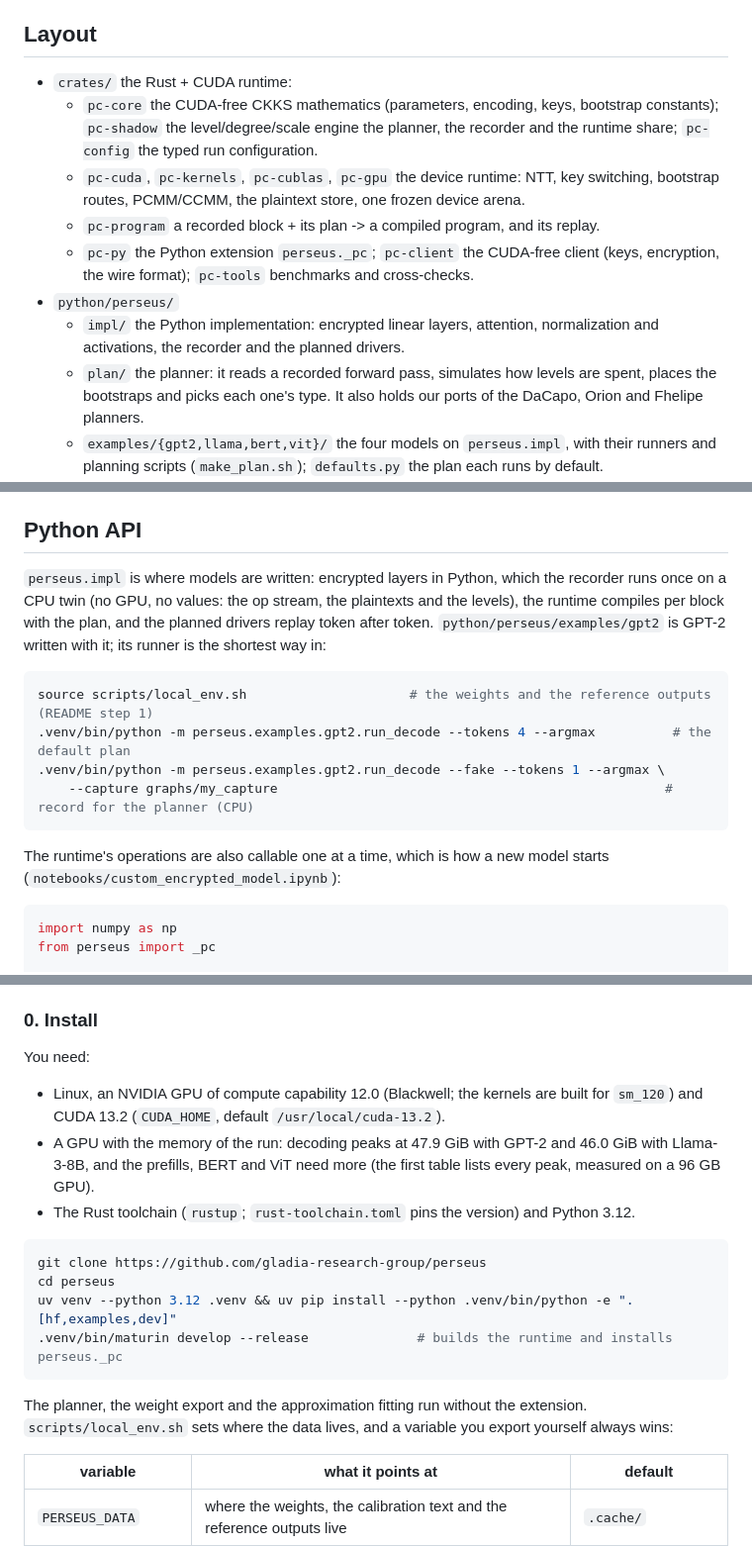
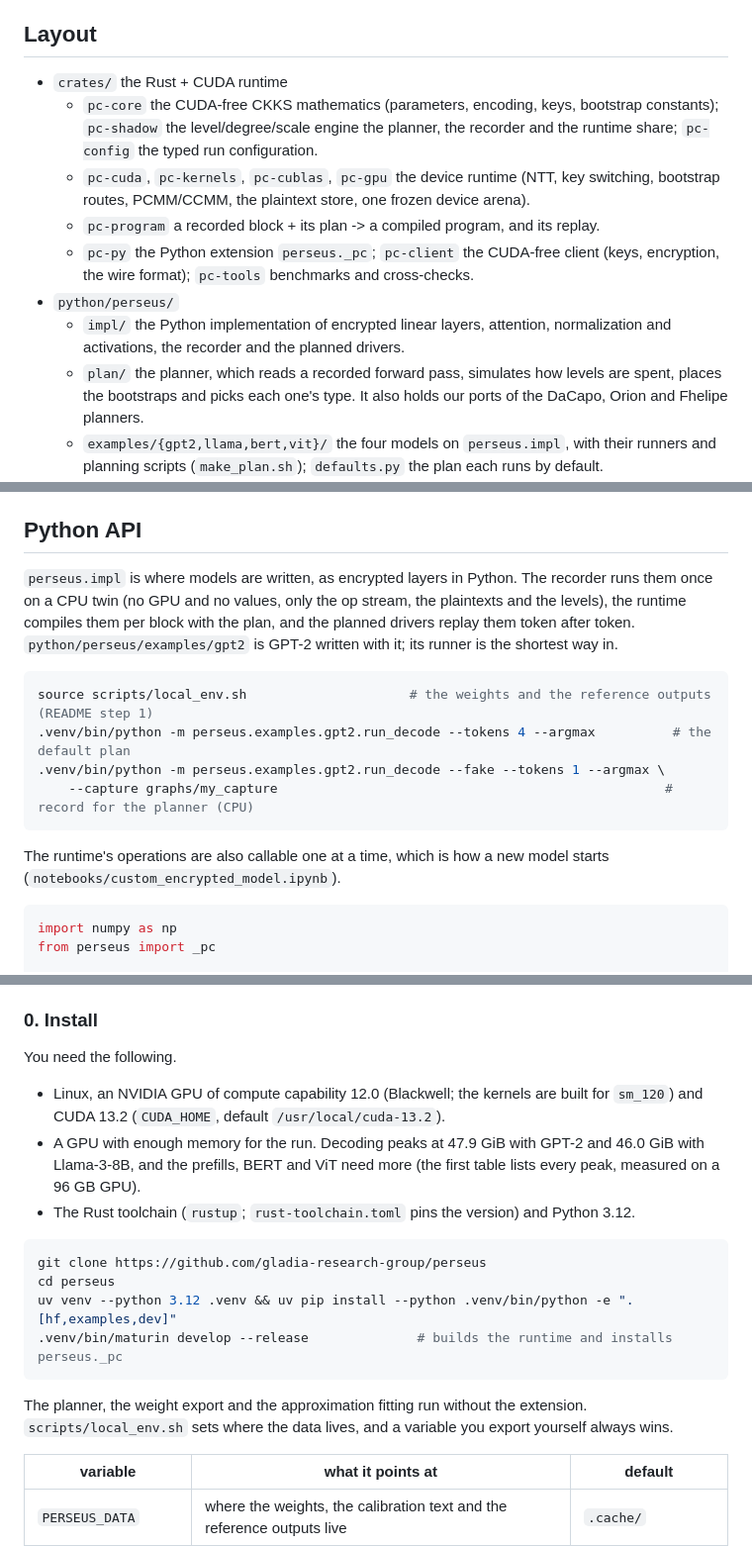
Before and after one commit to erodola/perseus, a Markdown page: README.md, 3 parts joined by grey strips. Shown at 99% size. GitHub-like rendering.

````diff
--- a/README.md
+++ b/README.md
@@ -141,19 +142,19 @@ GPU.
 
 ## Layout
 
-- `crates/` the Rust + CUDA runtime:
+- `crates/` the Rust + CUDA runtime
   - `pc-core` the CUDA-free CKKS mathematics (parameters, encoding, keys, bootstrap constants);
     `pc-shadow` the level/degree/scale engine the planner, the recorder and the runtime share;
     `pc-config` the typed run configuration.
-  - `pc-cuda`, `pc-kernels`, `pc-cublas`, `pc-gpu` the device runtime: NTT, key switching,
-    bootstrap routes, PCMM/CCMM, the plaintext store, one frozen device arena.
+  - `pc-cuda`, `pc-kernels`, `pc-cublas`, `pc-gpu` the device runtime (NTT, key switching,
+    bootstrap routes, PCMM/CCMM, the plaintext store, one frozen device arena).
   - `pc-program` a recorded block + its plan -> a compiled program, and its replay.
   - `pc-py` the Python extension `perseus._pc`; `pc-client` the CUDA-free client (keys, encryption,
     the wire format); `pc-tools` benchmarks and cross-checks.
 - `python/perseus/`
-  - `impl/` the Python implementation: encrypted linear layers, attention, normalization and
+  - `impl/` the Python implementation of encrypted linear layers, attention, normalization and
     activations, the recorder and the planned drivers.
-  - `plan/` the planner: it reads a recorded forward pass, simulates how levels are spent,
+  - `plan/` the planner, which reads a recorded forward pass, simulates how levels are spent,
     places the bootstraps and picks each one's type. It also holds our ports of the DaCapo,
     Orion and Fhelipe planners.
   - `examples/{gpt2,llama,bert,vit}/` the four models on `perseus.impl`, with their runners
@@ -175,10 +176,10 @@ GPU.
 
 ## Python API
 
-`perseus.impl` is where models are written: encrypted layers in Python, which the recorder runs
-once on a CPU twin (no GPU, no values: the op stream, the plaintexts and the levels), the runtime
-compiles per block with the plan, and the planned drivers replay token after token.
-`python/perseus/examples/gpt2` is GPT-2 written with it; its runner is the shortest way in:
+`perseus.impl` is where models are written, as encrypted layers in Python. The recorder runs them
+once on a CPU twin (no GPU and no values, only the op stream, the plaintexts and the levels), the
+runtime compiles them per block with the plan, and the planned drivers replay them token after token.
+`python/perseus/examples/gpt2` is GPT-2 written with it; its runner is the shortest way in.
 
 ```bash
 source scripts/local_env.sh                     # the weights and the reference outputs (README step 1)
@@ -188,7 +189,7 @@ source scripts/local_env.sh                     # the weights and the reference
 ```
 
 The runtime's operations are also callable one at a time, which is how a new model starts
-(`notebooks/custom_encrypted_model.ipynb`):
+(`notebooks/custom_encrypted_model.ipynb`).
 
 ```python
 import numpy as np
@@ -218,11 +219,12 @@ be skipped.
 
 ### 0. Install
 
-You need:
+You need the following.
 - Linux, an NVIDIA GPU of compute capability 12.0 (Blackwell; the kernels are built for `sm_120`)
   and CUDA 13.2 (`CUDA_HOME`, default `/usr/local/cuda-13.2`).
-- A GPU with the memory of the run: decoding peaks at 47.9 GiB with GPT-2 and 46.0 GiB with Llama-3-8B,
-  and the prefills, BERT and ViT need more (the first table lists every peak, measured on a 96 GB GPU).
+- A GPU with enough memory for the run. Decoding peaks at 47.9 GiB with GPT-2 and 46.0 GiB with
+  Llama-3-8B, and the prefills, BERT and ViT need more (the first table lists every peak, measured on a
+  96 GB GPU).
 - The Rust toolchain (`rustup`; `rust-toolchain.toml` pins the version) and Python 3.12.
 
 ```bash
@@ -233,7 +235,7 @@ uv venv --python 3.12 .venv && uv pip install --python .venv/bin/python -e ".[hf
 ```
 
 The planner, the weight export and the approximation fitting run without the extension.
-`scripts/local_env.sh` sets where the data lives, and a variable you export yourself always wins:
+`scripts/local_env.sh` sets where the data lives, and a variable you export yourself always wins.
 
 | variable | what it points at | default |
 |---|---|---|
````
Also changed, not shown: other parts of README.md (+25 -24 lines).
